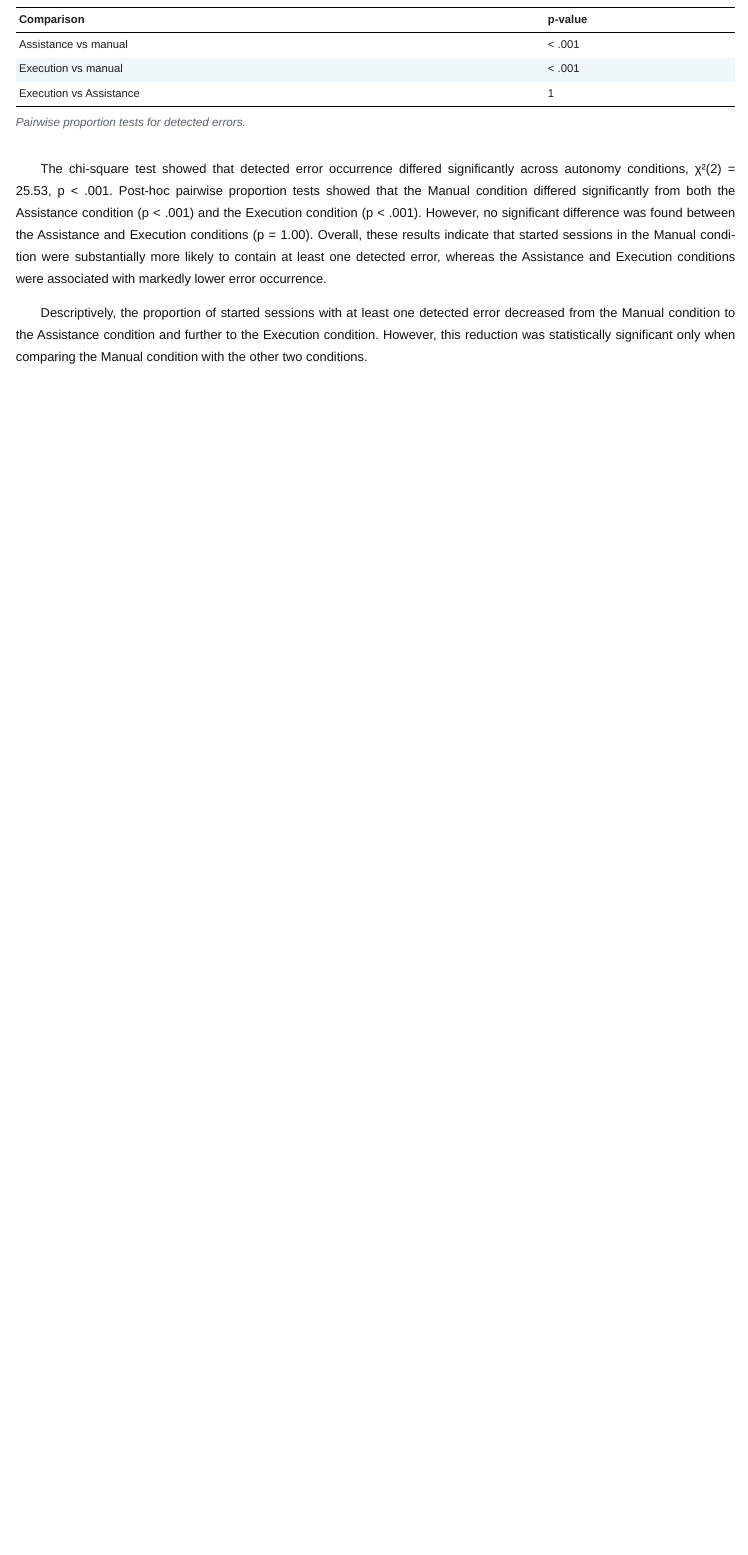
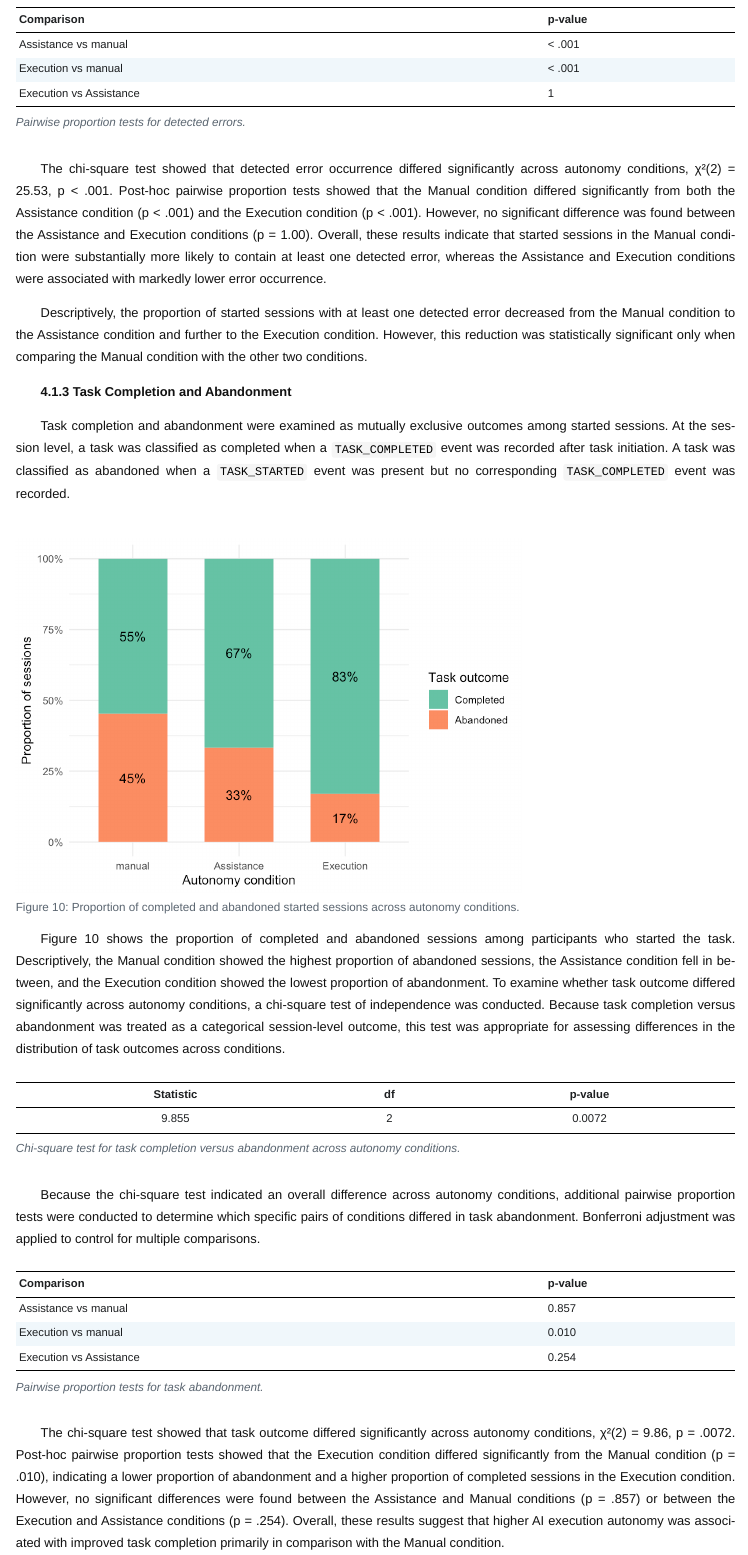
Before and after one commit to LQasemzadeh/ai-autonomy-analysis, a Quarto document (ai-execution-autonomy-analysis.qmd): the page in a window 1100 px wide, from 14880 px down. The pictures show the output file ai-execution-autonomy-analysis.html that the author committed with the source, opened offline; Quarto's library style sheets are replaced by a plain one without menus.

Commit message:
Add task completion and abandonment results

````diff
--- a/ai-execution-autonomy-analysis.qmd
+++ b/ai-execution-autonomy-analysis.qmd
@@ -992,3 +992,14 @@ knitr::kable(
 The chi-square test showed that detected error occurrence differed significantly across autonomy conditions, χ²(2) = 25.53, p < .001. Post-hoc pairwise proportion tests showed that the Manual condition differed significantly from both the Assistance condition (p < .001) and the Execution condition (p < .001). However, no significant difference was found between the Assistance and Execution conditions (p = 1.00). Overall, these results indicate that started sessions in the Manual condition were substantially more likely to contain at least one detected error, whereas the Assistance and Execution conditions were associated with markedly lower error occurrence.
 
 Descriptively, the proportion of started sessions with at least one detected error decreased from the Manual condition to the Assistance condition and further to the Execution condition. However, this reduction was statistically significant only when comparing the Manual condition with the other two conditions.
+
+**4.1.3 Task Completion and Abandonment**
+
+Task completion and abandonment were examined as mutually exclusive outcomes among started sessions. At the session level, a task was classified as completed when a `TASK_COMPLETED` event was recorded after task initiation. A task was classified as abandoned when a `TASK_STARTED` event was present but no corresponding `TASK_COMPLETED` event was recorded.
+
+```{r}
+#| label: fig-abandonment-by-mode
+#| echo: false
+#| fig-cap: "Proportion of completed and abandoned started sessions across autonomy conditions."
+#| fig-width: 6
+#| fig-height: 4.2
@@ -994,0 +1010,2 @@ Descriptively, the proportion of started sessions with at least one detected err
+    started = any(action == "TASK_STARTED"),
+    completed = any(action == "TASK_COMPLETED"),
@@ -994,0 +1016,6 @@ Descriptively, the proportion of started sessions with at least one detected err
+    outcome = dplyr::case_when(
+      completed ~ "Completed",
+      !completed ~ "Abandoned"
+    ),
+    mode = factor(mode, levels = c("manual", "Assistance", "Execution")),
+    outcome = factor(outcome, levels = c("Completed", "Abandoned"))
@@ -994,0 +1026 @@ Descriptively, the proportion of started sessions with at least one detected err
+    proportion = n / sum(n),
@@ -994,0 +1036,27 @@ Descriptively, the proportion of started sessions with at least one detected err
+    size = 4
+  ) +
+  labs(
+    x = "Autonomy condition",
+    y = "Proportion of sessions",
+    fill = "Task outcome"
+  ) +
+  scale_y_continuous(labels = scales::percent) +
+  scale_fill_manual(values = c(
+    "Completed" = "#66C2A5",
+    "Abandoned" = "#FC8D62"
+  )) +
+  theme_minimal(base_size = 11)
+```
+
+Figure 10 shows the proportion of completed and abandoned sessions among participants who started the task. Descriptively, the Manual condition showed the highest proportion of abandoned sessions, the Assistance condition fell in between, and the Execution condition showed the lowest proportion of abandonment.
+To examine whether task outcome differed significantly across autonomy conditions, a chi-square test of independence was conducted. Because task completion versus abandonment was treated as a categorical session-level outcome, this test was appropriate for assessing differences in the distribution of task outcomes across conditions.
+
+```{r}
+#| label: abandonment-chi-square
+#| echo: false
+
+abandonment_test_data <- data_clean |>
+  dplyr::group_by(session_id, mode) |>
+  dplyr::summarise(
+    started = any(action == "TASK_STARTED"),
+    completed = any(action == "TASK_COMPLETED"),
@@ -994,0 +1067,37 @@ Descriptively, the proportion of started sessions with at least one detected err
+    outcome = dplyr::case_when(
+      completed ~ "Completed",
+      !completed ~ "Abandoned"
+    ),
+    mode = factor(mode, levels = c("manual", "Assistance", "Execution"))
+  )
+
+abandonment_table <- table(abandonment_test_data$mode, abandonment_test_data$outcome)
+
+chi_abandonment <- chisq.test(abandonment_table)
+
+chi_abandonment_table <- tibble::tibble(
+  Statistic = round(as.numeric(chi_abandonment$statistic), 3),
+  `df` = as.numeric(chi_abandonment$parameter),
+  `p-value` = ifelse(chi_abandonment$p.value < .001, "< .001",
+                     round(chi_abandonment$p.value, 4))
+)
+
+knitr::kable(
+  chi_abandonment_table,
+  caption = "Chi-square test for task completion versus abandonment across autonomy conditions.",
+  align = c("c", "c", "c")
+)
+```
+Because the chi-square test indicated an overall difference across autonomy conditions, additional pairwise proportion tests were conducted to determine which specific pairs of conditions differed in task abandonment. Bonferroni adjustment was applied to control for multiple comparisons.
+
+```{r}
+#| label: abandonment-pairwise-prop
+#| echo: false
+
+pairwise_abandonment <- pairwise.prop.test(
+  x = abandonment_table[, "Abandoned"],
+  n = rowSums(abandonment_table),
+  p.adjust.method = "bonferroni"
+)
+
+pairwise_abandonment_table <- as.data.frame(as.table(pairwise_abandonment$p.value)) |>
@@ -994,0 +1111,5 @@ Descriptively, the proportion of started sessions with at least one detected err
+  pairwise_abandonment_table,
+  caption = "Pairwise proportion tests for task abandonment."
+)
+```
+The chi-square test showed that task outcome differed significantly across autonomy conditions, χ²(2) = 9.86, p = .0072. Post-hoc pairwise proportion tests showed that the Execution condition differed significantly from the Manual condition (p = .010), indicating a lower proportion of abandonment and a higher proportion of completed sessions in the Execution condition. However, no significant differences were found between the Assistance and Manual conditions (p = .857) or between the Execution and Assistance conditions (p = .254). Overall, these results suggest that higher AI execution autonomy was associated with improved task completion primarily in comparison with the Manual condition.
````
Also changed, not shown: ai-execution-autonomy-analysis.html, ai-execution-autonomy-analysis_files/figure-html/fig-abandonment-by-mode-1.png (added), ai-execution-autonomy-analysis_files/figure-html/fig-completion-time-by-mode-1.png, ai-execution-autonomy-analysis_files/figure-html/fig-completion-time-by-mode-clean-1.png, ai-execution-autonomy-analysis_files/figure-html/fig-intervention-count-by-mode-1.png, ai-execution-autonomy-analysis.qmd (32 more changed lines).
